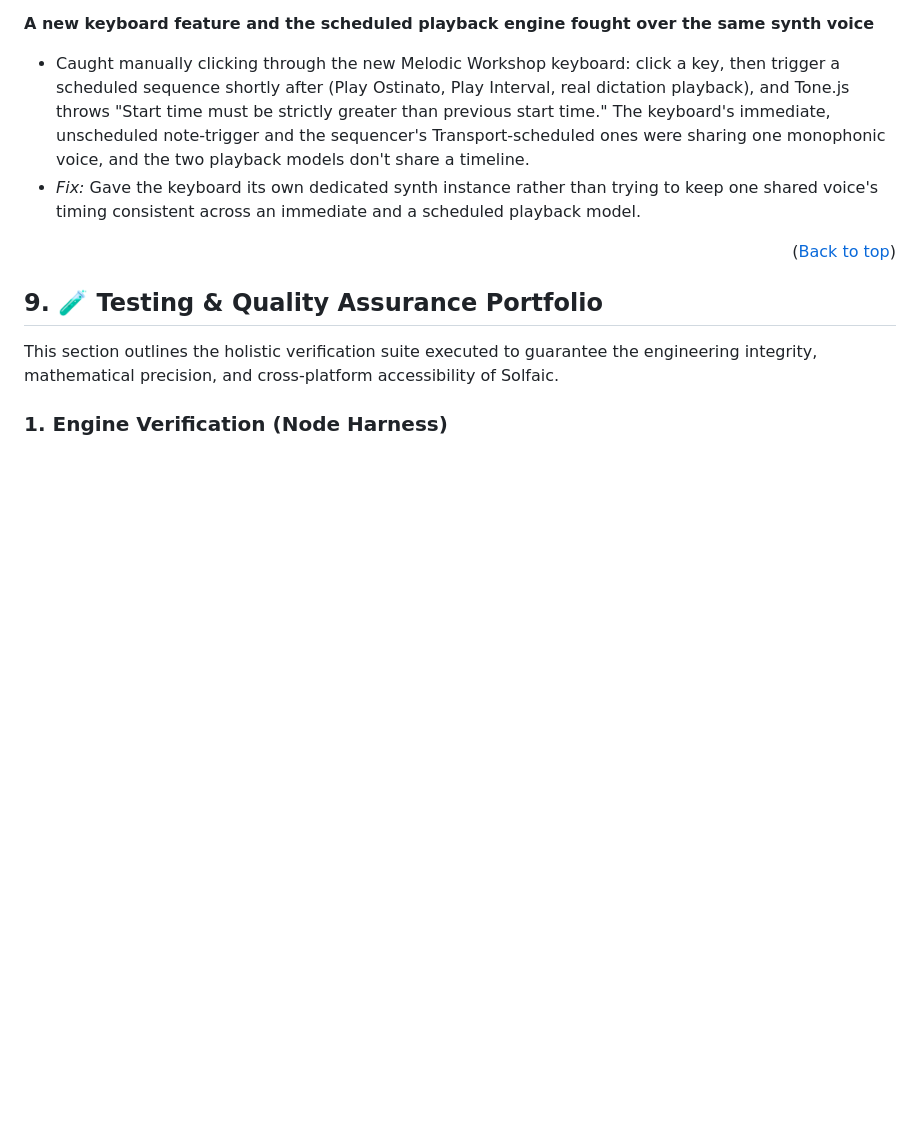
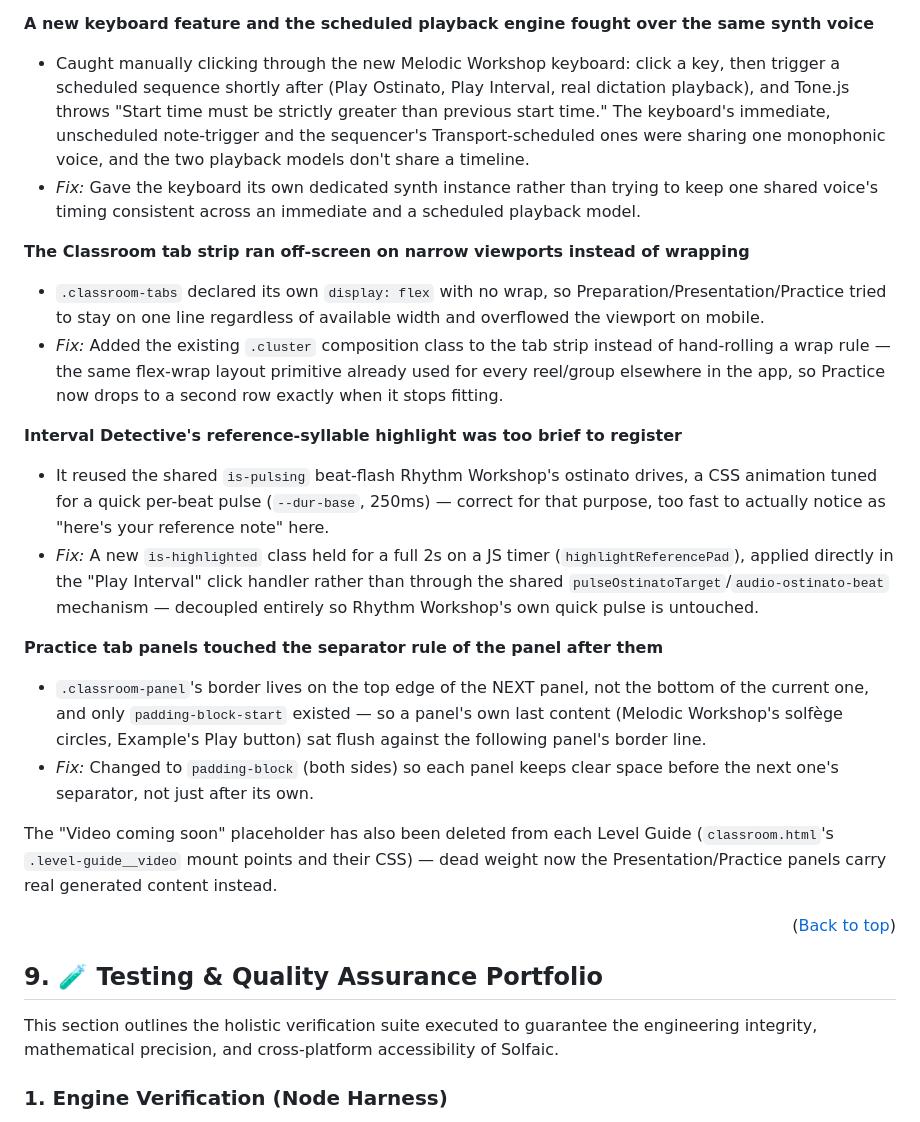
Before and after one commit to StockoL/solfaic, a Markdown page: README.md, the part around one of its changes. Drawn GitHub-style; blank space fills up the shorter version.

Commit message:
docs(README): log this round's bug fixes in the dev log
Four Bugs Fixed entries: the tab strip overflowing narrow viewports
instead of wrapping, Interval Detective's highlight fading too fast
to register, Practice tab panels touching the next panel's separator
rule, and the deleted video-coming-soon placeholder. Also updates the
Testing section's Classroom Level Panels summary to describe the new
tab-wrap and panel-spacing coverage, and the reworked highlight-
duration test.

```diff
--- a/README.md
+++ b/README.md
@@ -605,6 +605,23 @@ V2's build ran in five loosely sequential phases, each building directly on the
 - Caught manually clicking through the new Melodic Workshop keyboard: click a key, then trigger a scheduled sequence shortly after (Play Ostinato, Play Interval, real dictation playback), and Tone.js throws "Start time must be strictly greater than previous start time." The keyboard's immediate, unscheduled note-trigger and the sequencer's Transport-scheduled ones were sharing one monophonic voice, and the two playback models don't share a timeline.
 - _Fix:_ Gave the keyboard its own dedicated synth instance rather than trying to keep one shared voice's timing consistent across an immediate and a scheduled playback model.
 
+**The Classroom tab strip ran off-screen on narrow viewports instead of wrapping**
+
+- `.classroom-tabs` declared its own `display: flex` with no wrap, so Preparation/Presentation/Practice tried to stay on one line regardless of available width and overflowed the viewport on mobile.
+- _Fix:_ Added the existing `.cluster` composition class to the tab strip instead of hand-rolling a wrap rule — the same flex-wrap layout primitive already used for every reel/group elsewhere in the app, so Practice now drops to a second row exactly when it stops fitting.
+
+**Interval Detective's reference-syllable highlight was too brief to register**
+
+- It reused the shared `is-pulsing` beat-flash Rhythm Workshop's ostinato drives, a CSS animation tuned for a quick per-beat pulse (`--dur-base`, 250ms) — correct for that purpose, too fast to actually notice as "here's your reference note" here.
+- _Fix:_ A new `is-highlighted` class held for a full 2s on a JS timer (`highlightReferencePad`), applied directly in the "Play Interval" click handler rather than through the shared `pulseOstinatoTarget`/`audio-ostinato-beat` mechanism — decoupled entirely so Rhythm Workshop's own quick pulse is untouched.
+
+**Practice tab panels touched the separator rule of the panel after them**
+
+- `.classroom-panel`'s border lives on the top edge of the NEXT panel, not the bottom of the current one, and only `padding-block-start` existed — so a panel's own last content (Melodic Workshop's solfège circles, Example's Play button) sat flush against the following panel's border line.
+- _Fix:_ Changed to `padding-block` (both sides) so each panel keeps clear space before the next one's separator, not just after its own.
+
+The "Video coming soon" placeholder has also been deleted from each Level Guide (`classroom.html`'s `.level-guide__video` mount points and their CSS) — dead weight now the Presentation/Practice panels carry real generated content instead.
+
 <p align="right">(<a href="#top">Back to top</a>)</p>
 
 ## 9. <a name="testing"></a> 🧪 Testing & Quality Assurance Portfolio
```
Also changed, not shown: other parts of README.md (+1 -1 lines).
